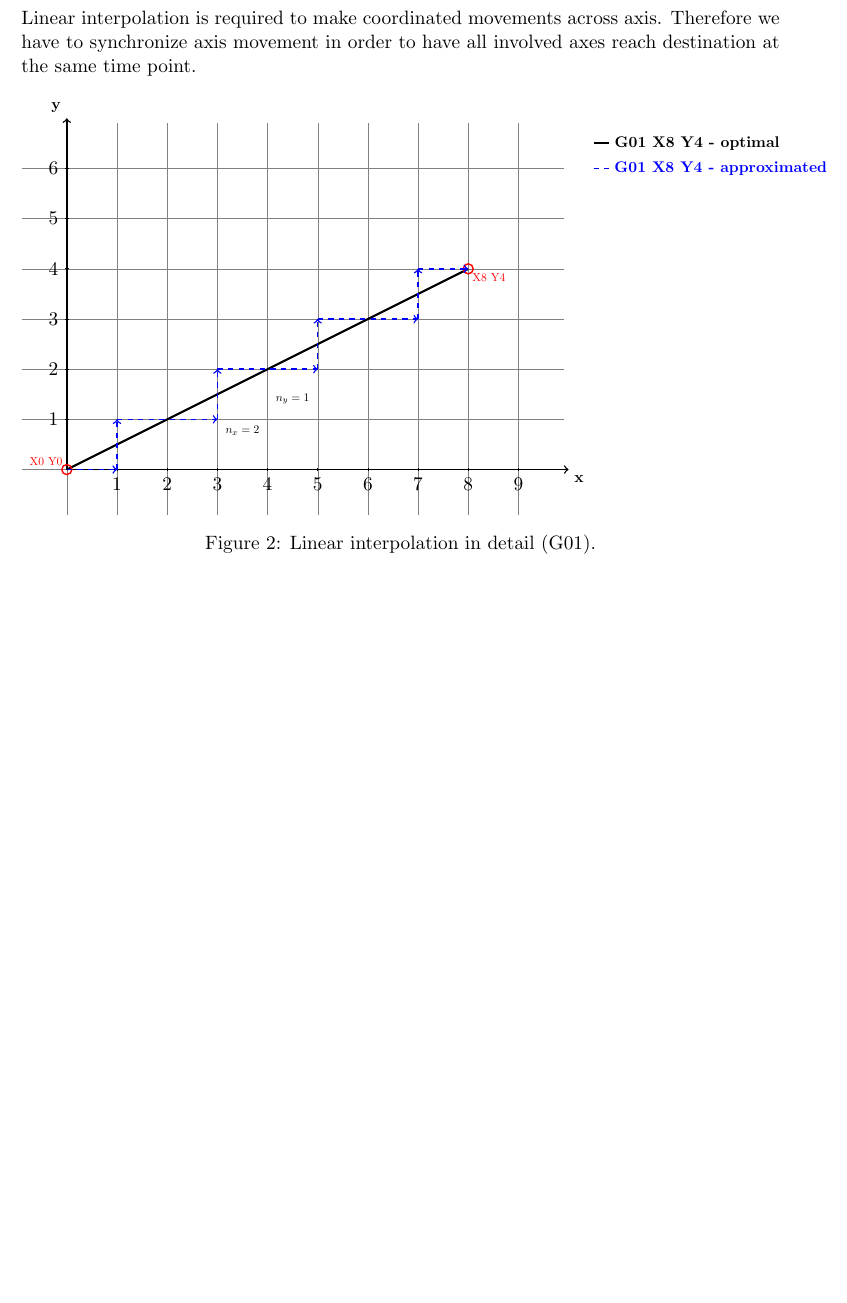
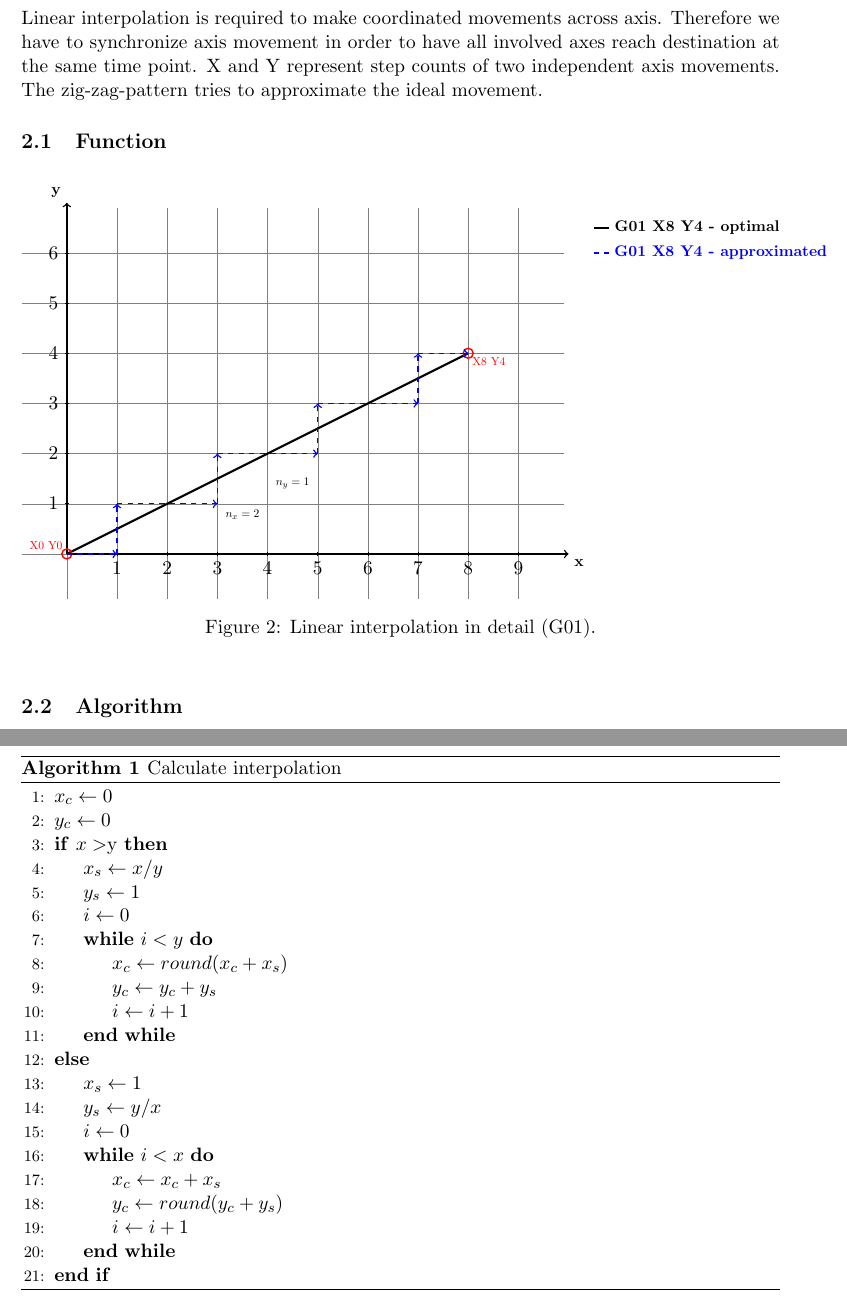
Before and after one commit to patsor/raspi-cnc, a LaTeX document (gcode_implementation.tex): part of page 3 of 7 before the commit and two parts of pages 3 and 4 of 8 after it, the two joined at a grey line, cut so that both start at the same text, the shorter picture padded with empty space. Compiled offline with pdfLaTeX.

Commit message:
Added algorithm in pseudocode for linear interpolation

```diff
--- a/gcode_implementation.tex
+++ b/gcode_implementation.tex
@@ -60,7 +85,8 @@ Rapid positioning mode does not care which axis movement completes first, it jus
 \end{figure}
 \pagebreak
 \section{G01 - Linear Interpolation}
-Linear interpolation is required to make coordinated movements across axis. Therefore we have to synchronize axis movement in order to have all involved axes reach destination at the same time point.
+Linear interpolation is required to make coordinated movements across axis. Therefore we have to synchronize axis movement in order to have all involved axes reach destination at the same time point. X and Y represent step counts of two independent axis movements. The zig-zag-pattern tries to approximate the ideal movement.
+\subsection{Function}
 \begin{figure}[h]
 	\begin{tikzpicture}
 	% draw coordinate system
@@ -97,6 +123,34 @@ Linear interpolation is required to make coordinated movements across axis. Ther
 	\caption{Linear interpolation in detail (G01).}
 	\label{fig:g01_detail}
 \end{figure}
+\subsection{Algorithm}
+\begin{algorithm}
+	\caption{Calculate interpolation}
+	\begin{algorithmic}[1]
+		\State $x_c \gets 0$
+		\State $y_c \gets 0$
+		\If{$x > $y}
+			\State $x_s \gets x / y$
+			\State $y_s \gets 1$
+			\State $i \gets 0$
+			\While{$i < y$}
+				\State $x_c \gets round(x_c + x_s)$
+				\State $y_c \gets y_c + y_s$
+				\State $i \gets i + 1$
+			\EndWhile
+
+		\Else
+			\State $x_s \gets 1$
+			\State $y_s \gets y / x$
+			\State $i \gets 0$
+			\While{$i < x$}
+				\State $x_c \gets x_c + x_s$
+				\State $y_c \gets round(y_c + y_s)$
+				\State $i \gets i + 1$
+			\EndWhile
+		\EndIf
+	\end{algorithmic}
+\end{algorithm}
 \pagebreak
 \section{G02 - Circular Interpolation (clockwise)}
 Circular interpolation is required to draw round corners and cut circle with bigger radius out of the material. To do so, we have to use the midpoint circle algorithm and follow the path with steps. However this movement is much more complicated as we have also given axis cutoff values, which influence the starting angle of our movement.
```
Also changed, not shown: gcode_implementation.pdf, gcode_implementation.tex (29 more changed lines).
